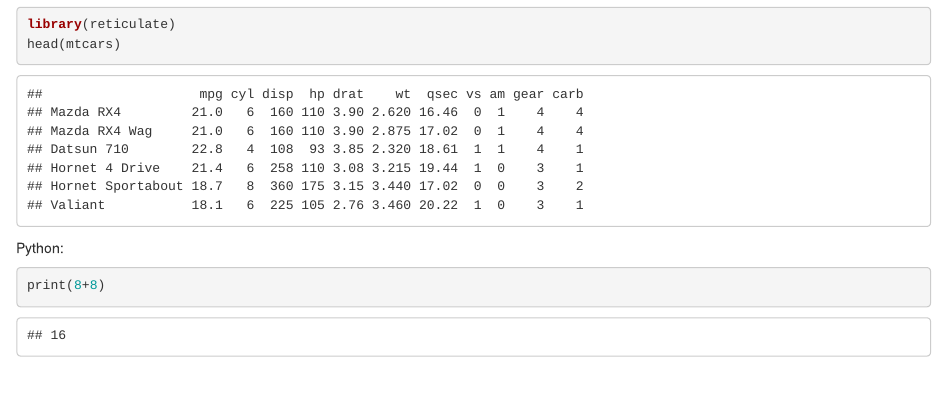
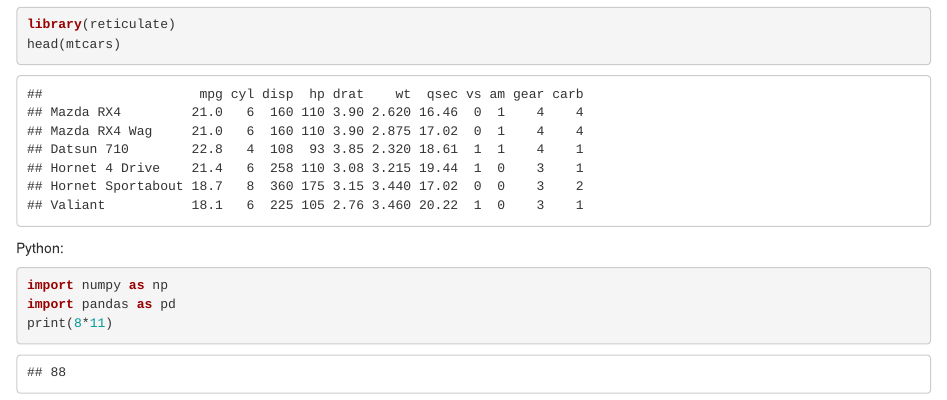
Before and after one commit to kylejgu/kylejgu.github.io, an R Markdown document (post/blog-hello-reticulate.Rmd): the page in a window 1100 px wide, from 160 px down. Rendered offline with R 4.5, knitr and Pandoc, with nearby package versions.

Commit message:
updated stuff

````diff
--- a/post/blog-hello-reticulate.Rmd
+++ b/post/blog-hello-reticulate.Rmd
@@ -20,6 +20,8 @@ head(mtcars)
 Python:
 
 ```{python}
-print(8+8)
+import numpy as np
+import pandas as pd
+print(8*11)
 
 ```
````
Also changed, not shown: 1 other file.
